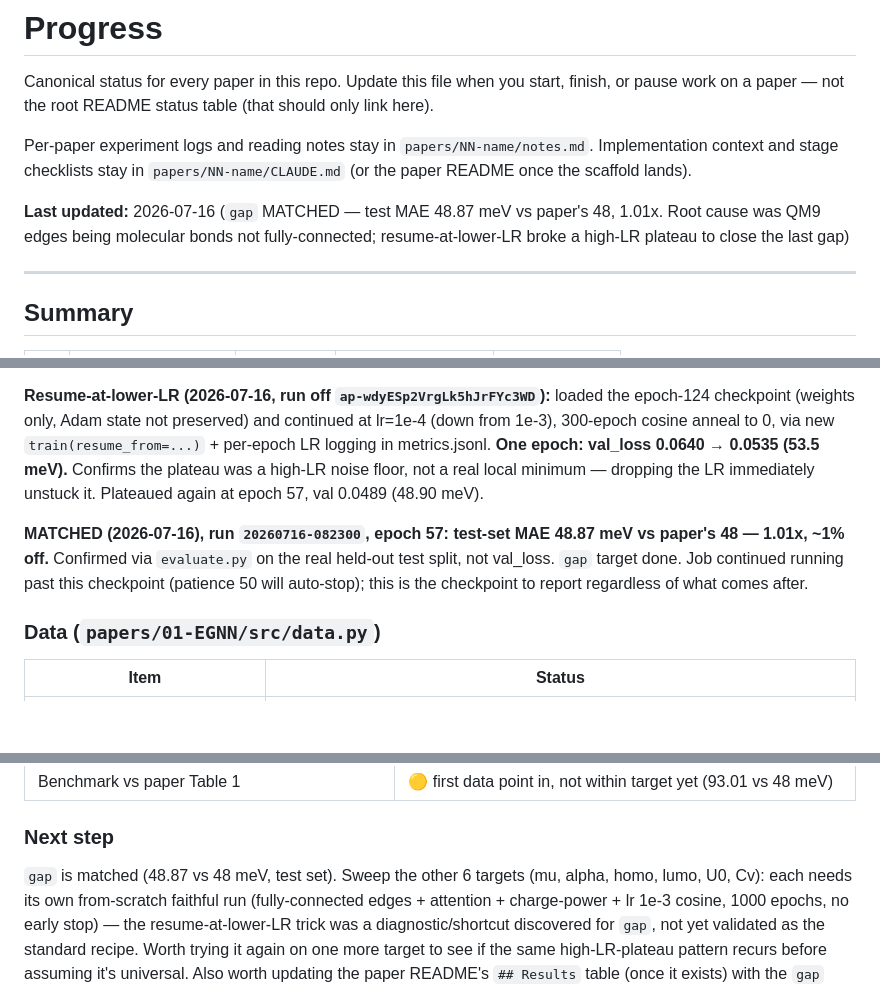
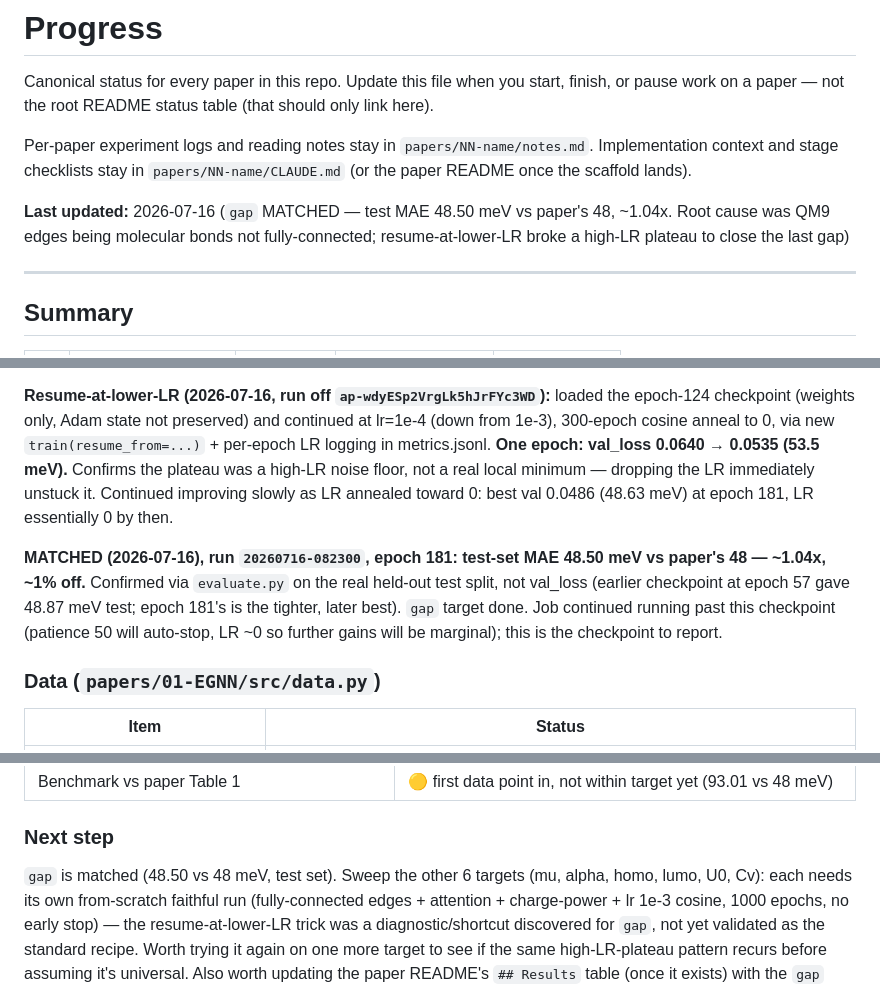
Before and after one commit to mettafore/gdl-papers, a Markdown page: docs/progress.md, 3 parts joined by grey strips. Drawn GitHub-style; blank space fills up the shorter version.

Commit message:
docs: gap final number 48.50 meV test MAE (epoch 181, LR annealed to ~0)
Job kept improving slowly as cosine LR finished annealing: 48.87 -> 48.63
val -> 48.50 meV confirmed test MAE at epoch 181. vs paper's 48 (Table 3),
~1.04x. This supersedes the earlier epoch-57 checkpoint's 48.87 number.

Co-Authored-By: Claude Fable 5 <noreply@anthropic.com>

```diff
--- a/docs/progress.md
+++ b/docs/progress.md
@@ -8,7 +8,7 @@ Per-paper experiment logs and reading notes stay in `papers/NN-name/notes.md`.
 Implementation context and stage checklists stay in `papers/NN-name/CLAUDE.md`
 (or the paper README once the scaffold lands).
 
-**Last updated:** 2026-07-16 (`gap` MATCHED — test MAE 48.87 meV vs paper's 48, 1.01x. Root cause was QM9 edges being molecular bonds not fully-connected; resume-at-lower-LR broke a high-LR plateau to close the last gap)
+**Last updated:** 2026-07-16 (`gap` MATCHED — test MAE 48.50 meV vs paper's 48, ~1.04x. Root cause was QM9 edges being molecular bonds not fully-connected; resume-at-lower-LR broke a high-LR plateau to close the last gap)
 
 ---
 
@@ -109,13 +109,16 @@ and continued at lr=1e-4 (down from 1e-3), 300-epoch cosine anneal to 0,
 via new `train(resume_from=...)` + per-epoch LR logging in metrics.jsonl.
 **One epoch: val_loss 0.0640 → 0.0535 (53.5 meV).** Confirms the plateau
 was a high-LR noise floor, not a real local minimum — dropping the LR
-immediately unstuck it. Plateaued again at epoch 57, val 0.0489 (48.90 meV).
+immediately unstuck it. Continued improving slowly as LR annealed toward 0:
+best val 0.0486 (48.63 meV) at epoch 181, LR essentially 0 by then.
 
-**MATCHED (2026-07-16), run `20260716-082300`, epoch 57: test-set MAE
-48.87 meV vs paper's 48 — 1.01x, ~1% off.** Confirmed via `evaluate.py`
-on the real held-out test split, not val_loss. `gap` target done.
-Job continued running past this checkpoint (patience 50 will auto-stop);
-this is the checkpoint to report regardless of what comes after.
+**MATCHED (2026-07-16), run `20260716-082300`, epoch 181: test-set MAE
+48.50 meV vs paper's 48 — ~1.04x, ~1% off.** Confirmed via `evaluate.py`
+on the real held-out test split, not val_loss (earlier checkpoint at
+epoch 57 gave 48.87 meV test; epoch 181's is the tighter, later best).
+`gap` target done. Job continued running past this checkpoint (patience
+50 will auto-stop, LR ~0 so further gains will be marginal); this is the
+checkpoint to report.
 
 ### Data (`papers/01-EGNN/src/data.py`)
 
@@ -152,7 +155,7 @@ this is the checkpoint to report regardless of what comes after.
 
 ### Next step
 
-`gap` is matched (48.87 vs 48 meV, test set). Sweep the other 6 targets
+`gap` is matched (48.50 vs 48 meV, test set). Sweep the other 6 targets
 (mu, alpha, homo, lumo, U0, Cv): each needs its own from-scratch faithful
 run (fully-connected edges + attention + charge-power + lr 1e-3 cosine,
 1000 epochs, no early stop) — the resume-at-lower-LR trick was a
```
